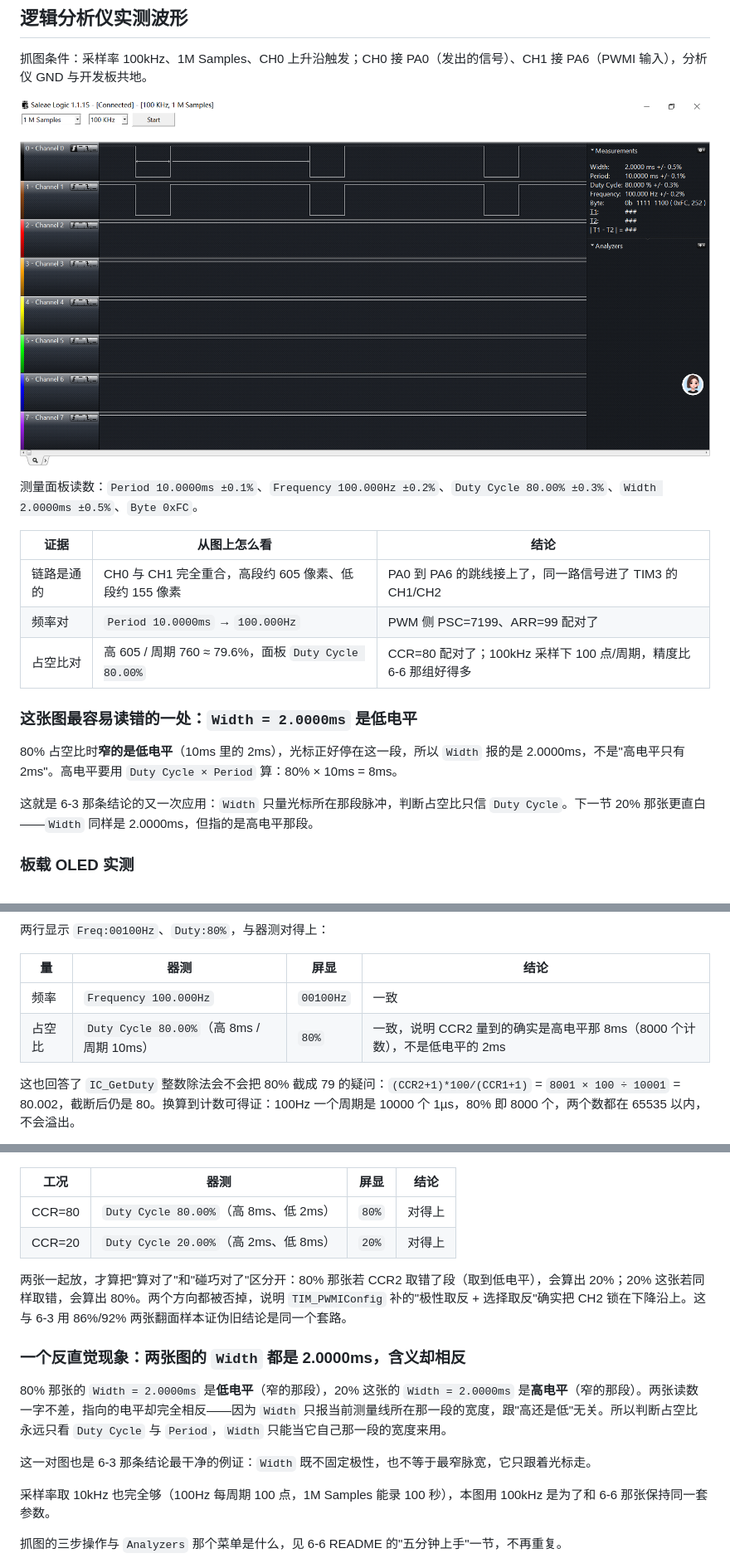
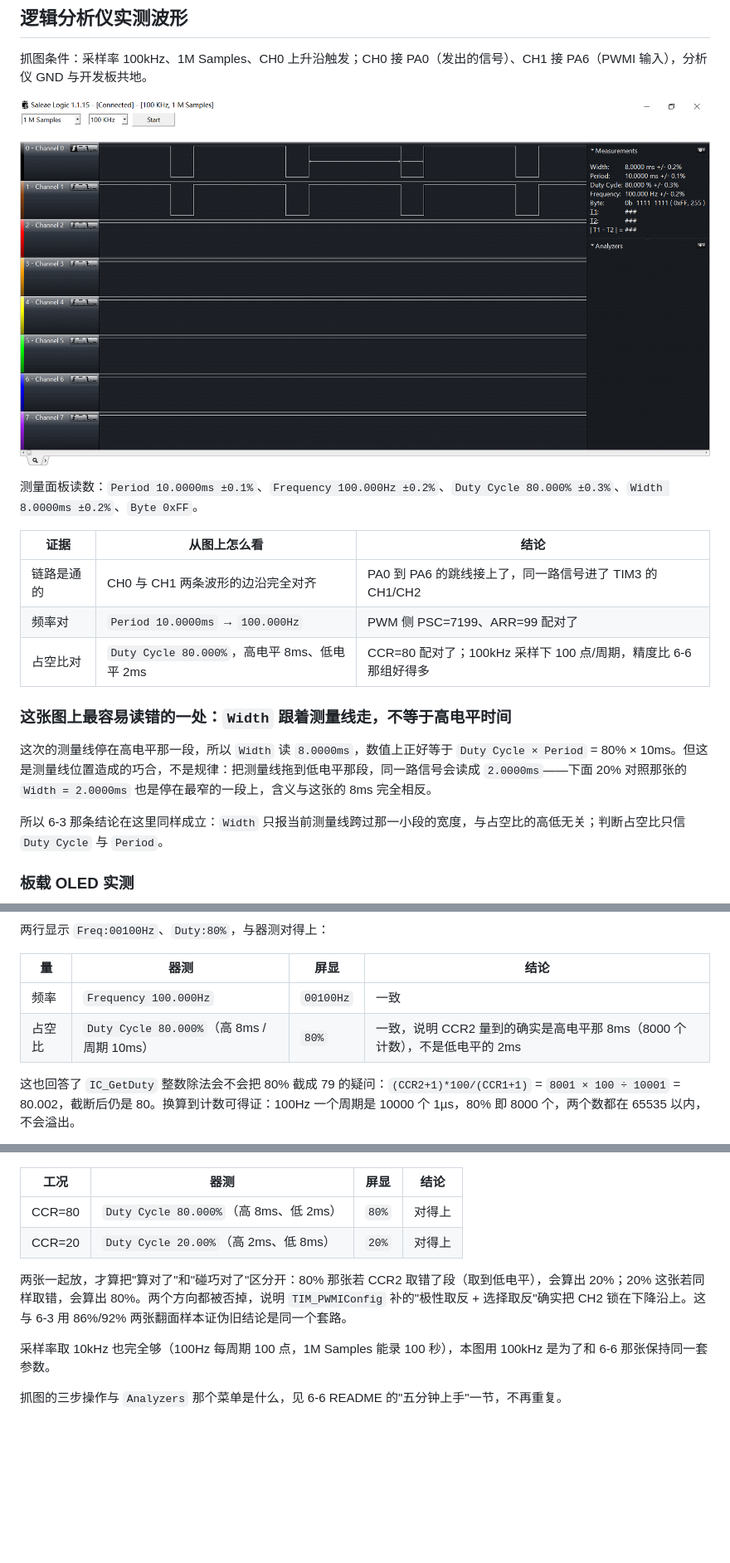
Before and after one commit to Miracle-2735/STM32_Study, a Markdown page: 6-7 PWMI模式测频率占空比/README.md, 3 parts joined by grey strips. Shown at 83% size. Rendered like a GitHub page; pictures changed too: 6-7 PWMI模式测频率占空比/PWMI波形-PA0与PA6-100Hz-占空比80.png; blank space fills up the shorter version.

Commit message:
6-7 换用新的 80% 波形样本（Width 8.0000ms），README 读数与 Width 判读同步改写

```diff
--- a/6-7 PWMI模式测频率占空比/README.md
+++ b/6-7 PWMI模式测频率占空比/README.md
@@ -92,19 +92,19 @@ CH2 用 `TIM_ICSelection_IndirectTI`，意思是"CH2 的输入不接 TI2，而
 
 ![PWMI 波形：PA0 发、PA6 收，100Hz 占空比 80%](PWMI波形-PA0与PA6-100Hz-占空比80.png)
 
-测量面板读数：`Period 10.0000ms ±0.1%`、`Frequency 100.000Hz ±0.2%`、`Duty Cycle 80.00% ±0.3%`、`Width 2.0000ms ±0.5%`、`Byte 0xFC`。
+测量面板读数：`Period 10.0000ms ±0.1%`、`Frequency 100.000Hz ±0.2%`、`Duty Cycle 80.000% ±0.3%`、`Width 8.0000ms ±0.2%`、`Byte 0xFF`。
 
 | 证据 | 从图上怎么看 | 结论 |
 |---|---|---|
-| 链路是通的 | CH0 与 CH1 完全重合，高段约 605 像素、低段约 155 像素 | PA0 到 PA6 的跳线接上了，同一路信号进了 TIM3 的 CH1/CH2 |
+| 链路是通的 | CH0 与 CH1 两条波形的边沿完全对齐 | PA0 到 PA6 的跳线接上了，同一路信号进了 TIM3 的 CH1/CH2 |
 | 频率对 | `Period 10.0000ms` → `100.000Hz` | PWM 侧 PSC=7199、ARR=99 配对了 |
-| 占空比对 | 高 605 / 周期 760 ≈ 79.6%，面板 `Duty Cycle 80.00%` | CCR=80 配对了；100kHz 采样下 100 点/周期，精度比 6-6 那组好得多 |
+| 占空比对 | `Duty Cycle 80.000%`，高电平 8ms、低电平 2ms | CCR=80 配对了；100kHz 采样下 100 点/周期，精度比 6-6 那组好得多 |
 
-### 这张图最容易读错的一处：`Width = 2.0000ms` 是低电平
+### 这张图上最容易读错的一处：`Width` 跟着测量线走，不等于高电平时间
 
-80% 占空比时**窄的是低电平**（10ms 里的 2ms），光标正好停在这一段，所以 `Width` 报的是 2.0000ms，不是"高电平只有 2ms"。高电平要用 `Duty Cycle × Period` 算：80% × 10ms = 8ms。
+这次的测量线停在高电平那一段，所以 `Width` 读 `8.0000ms`，数值上正好等于 `Duty Cycle × Period` = 80% × 10ms。但这是测量线位置造成的巧合，不是规律：把测量线拖到低电平那段，同一路信号会读成 `2.0000ms`——下面 20% 对照那张的 `Width = 2.0000ms` 也是停在最窄的一段上，含义与这张的 8ms 完全相反。
 
-这就是 6-3 那条结论的又一次应用：`Width` 只量光标所在那段脉冲，判断占空比只信 `Duty Cycle`。下一节 20% 那张更直白——`Width` 同样是 2.0000ms，但指的是高电平那段。
+所以 6-3 那条结论在这里同样成立：`Width` 只报当前测量线跨过那一小段的宽度，与占空比的高低无关；判断占空比只信 `Duty Cycle` 与 `Period`。
 
 ### 板载 OLED 实测
 
@@ -115,7 +115,7 @@ CH2 用 `TIM_ICSelection_IndirectTI`，意思是"CH2 的输入不接 TI2，而
 | 量 | 器测 | 屏显 | 结论 |
 |---|---|---|---|
 | 频率 | `Frequency 100.000Hz` | `00100Hz` | 一致 |
-| 占空比 | `Duty Cycle 80.00%`（高 8ms / 周期 10ms） | `80%` | 一致，说明 CCR2 量到的确实是高电平那 8ms（8000 个计数），不是低电平的 2ms |
+| 占空比 | `Duty Cycle 80.000%`（高 8ms / 周期 10ms） | `80%` | 一致，说明 CCR2 量到的确实是高电平那 8ms（8000 个计数），不是低电平的 2ms |
 
 这也回答了 `IC_GetDuty` 整数除法会不会把 80% 截成 79 的疑问：`(CCR2+1)*100/(CCR1+1)` = `8001 × 100 ÷ 10001` = 80.002，截断后仍是 80。换算到计数可得证：100Hz 一个周期是 10000 个 1µs，80% 即 8000 个，两个数都在 65535 以内，不会溢出。
 
@@ -133,16 +133,10 @@ CH2 用 `TIM_ICSelection_IndirectTI`，意思是"CH2 的输入不接 TI2，而
 
 | 工况 | 器测 | 屏显 | 结论 |
 |---|---|---|---|
-| CCR=80 | `Duty Cycle 80.00%`（高 8ms、低 2ms） | `80%` | 对得上 |
+| CCR=80 | `Duty Cycle 80.000%`（高 8ms、低 2ms） | `80%` | 对得上 |
 | CCR=20 | `Duty Cycle 20.00%`（高 2ms、低 8ms） | `20%` | 对得上 |
 
 两张一起放，才算把"算对了"和"碰巧对了"区分开：80% 那张若 CCR2 取错了段（取到低电平），会算出 20%；20% 这张若同样取错，会算出 80%。两个方向都被否掉，说明 `TIM_PWMIConfig` 补的"极性取反 + 选择取反"确实把 CH2 锁在下降沿上。这与 6-3 用 86%/92% 两张翻面样本证伪旧结论是同一个套路。
-
-### 一个反直觉现象：两张图的 `Width` 都是 2.0000ms，含义却相反
-
-80% 那张的 `Width = 2.0000ms` 是**低电平**（窄的那段），20% 这张的 `Width = 2.0000ms` 是**高电平**（窄的那段）。两张读数一字不差，指向的电平却完全相反——因为 `Width` 只报当前测量线所在那一段的宽度，跟"高还是低"无关。所以判断占空比永远只看 `Duty Cycle` 与 `Period`，`Width` 只能当它自己那一段的宽度来用。
-
-这一对图也是 6-3 那条结论最干净的例证：`Width` 既不固定极性，也不等于最窄脉宽，它只跟着光标走。
 
 采样率取 10kHz 也完全够（100Hz 每周期 100 点，1M Samples 能录 100 秒），本图用 100kHz 是为了和 6-6 那张保持同一套参数。
 
```
Also changed, not shown: README.md (+3 -2 lines).
